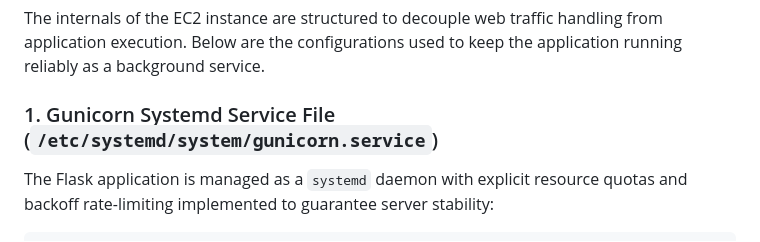
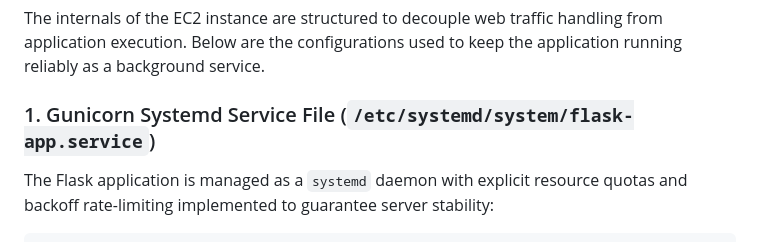
Before and after one commit to devarshinichite/aws-cloud-journey, a Markdown page: Reverse Proxy - flask application with RDS/README.md, the part around the change. Rendered like a GitHub page.

Commit message:
Reverse proxy - RDS

````diff
--- a/Reverse Proxy - flask application with RDS/README.md
+++ b/Reverse Proxy - flask application with RDS/README.md
@@ -81,7 +81,7 @@ To avoid running a vulnerable development server in production, the web layer is
 
 The internals of the EC2 instance are structured to decouple web traffic handling from application execution. Below are the configurations used to keep the application running reliably as a background service.
 
-### 1. Gunicorn Systemd Service File (`/etc/systemd/system/gunicorn.service`)
+### 1. Gunicorn Systemd Service File (`/etc/systemd/system/flask-app.service`)
 The Flask application is managed as a `systemd` daemon with explicit resource quotas and backoff rate-limiting implemented to guarantee server stability:
 
 ```ini
````
